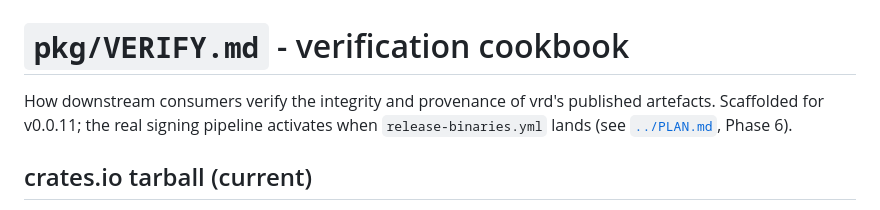
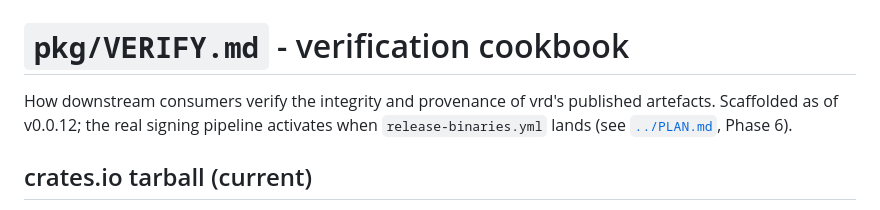
Before and after one commit to sebastienrousseau/vrd, a Markdown page: pkg/VERIFY.md, the part around the change. Drawn GitHub-style.

Commit message:
docs(pkg): bump scaffolded-for tag from v0.0.11 to v0.0.12
---
THE ARCHITECT ᛫ Sebastien Rousseau ᛫ https://sebastienrousseau.com
THE ENGINE ᛞ EUXIS ᛫ Enterprise Unified Execution Intelligence System ᛫ https://euxis.co

Assisted-by: Claude:claude-opus-4-7

```diff
--- a/pkg/VERIFY.md
+++ b/pkg/VERIFY.md
@@ -4,8 +4,8 @@
 # `pkg/VERIFY.md` - verification cookbook
 
 How downstream consumers verify the integrity and provenance
-of vrd's published artefacts. Scaffolded for v0.0.11; the real
-signing pipeline activates when `release-binaries.yml` lands
+of vrd's published artefacts. Scaffolded as of v0.0.12; the
+real signing pipeline activates when `release-binaries.yml` lands
 (see [`../PLAN.md`](../PLAN.md), Phase 6).
 
 ## crates.io tarball (current)
```
